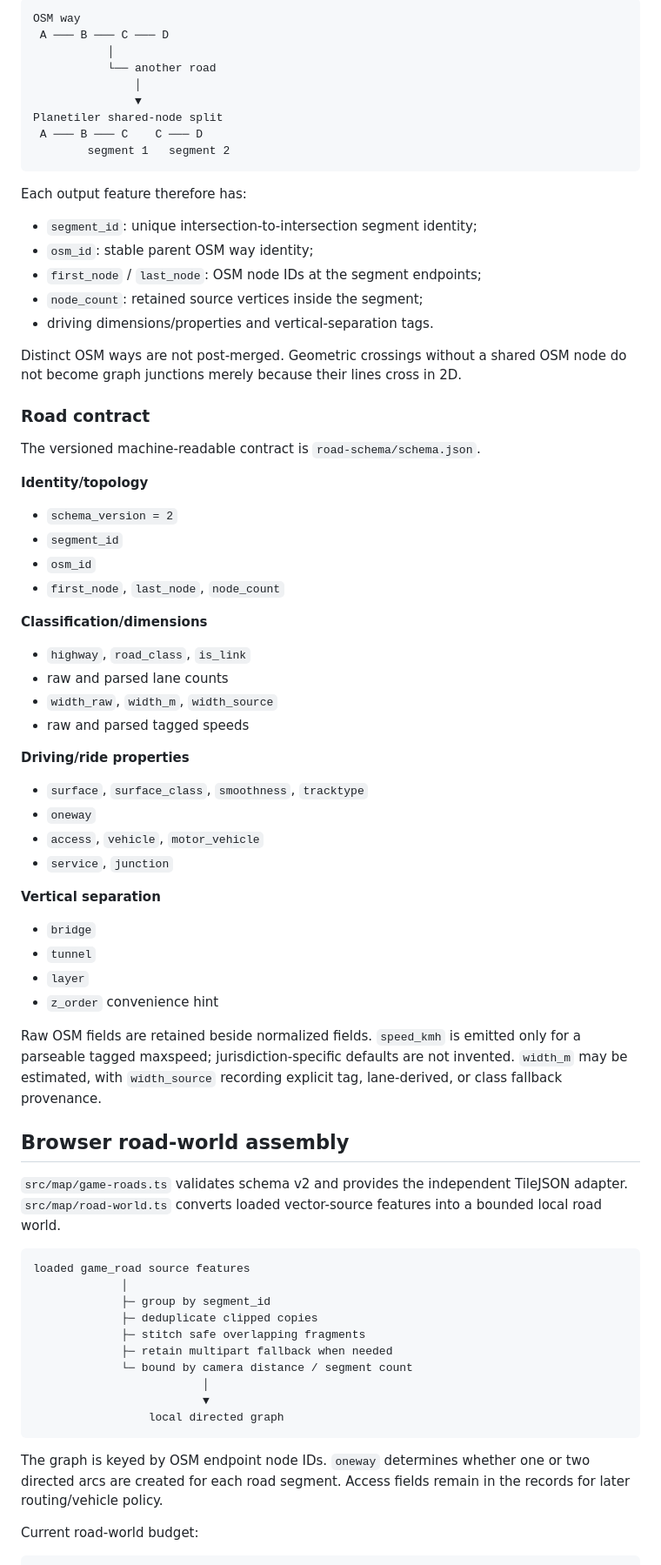
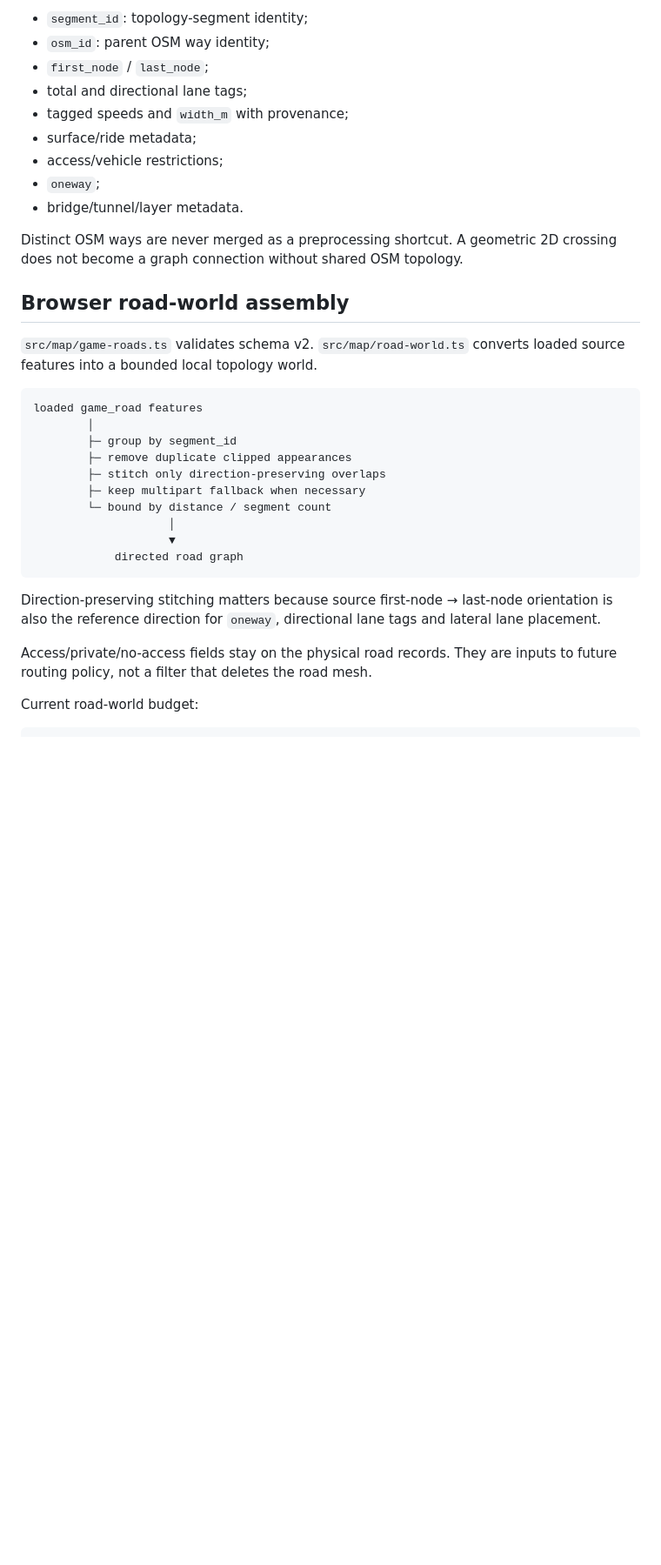
Before and after one commit to helenkwok/mapshow, a Markdown page: docs/ARCHITECTURE.md, the part around one of its changes. Shown at 87% size. GitHub-like rendering; blank space fills up the shorter version.

Commit message:
Update road-world architecture for lanes and intersections

````diff
--- a/docs/ARCHITECTURE.md
+++ b/docs/ARCHITECTURE.md
@@ -81,78 +51,36 @@ The key change in schema v2 is **source-side intersection splitting**. `MapshowR
 
-```text
-OSM way
- A ─── B ─── C ─── D
-           │
-           └── another road
-               │
-               ▼
-Planetiler shared-node split
- A ─── B ─── C    C ─── D
-        segment 1   segment 2
-```
+- `segment_id`: topology-segment identity;
+- `osm_id`: parent OSM way identity;
+- `first_node` / `last_node`;
+- total and directional lane tags;
+- tagged speeds and `width_m` with provenance;
+- surface/ride metadata;
+- access/vehicle restrictions;
+- `oneway`;
+- bridge/tunnel/layer metadata.
 
-Each output feature therefore has:
-
-- `segment_id`: unique intersection-to-intersection segment identity;
-- `osm_id`: stable parent OSM way identity;
-- `first_node` / `last_node`: OSM node IDs at the segment endpoints;
-- `node_count`: retained source vertices inside the segment;
-- driving dimensions/properties and vertical-separation tags.
-
-Distinct OSM ways are not post-merged. Geometric crossings without a shared OSM node do not become graph junctions merely because their lines cross in 2D.
-
-### Road contract
-
-The versioned machine-readable contract is `road-schema/schema.json`.
-
-**Identity/topology**
-
-- `schema_version = 2`
-- `segment_id`
-- `osm_id`
-- `first_node`, `last_node`, `node_count`
-
-**Classification/dimensions**
-
-- `highway`, `road_class`, `is_link`
-- raw and parsed lane counts
-- `width_raw`, `width_m`, `width_source`
-- raw and parsed tagged speeds
-
-**Driving/ride properties**
-
-- `surface`, `surface_class`, `smoothness`, `tracktype`
-- `oneway`
-- `access`, `vehicle`, `motor_vehicle`
-- `service`, `junction`
-
-**Vertical separation**
-
-- `bridge`
-- `tunnel`
-- `layer`
-- `z_order` convenience hint
-
-Raw OSM fields are retained beside normalized fields. `speed_kmh` is emitted only for a parseable tagged maxspeed; jurisdiction-specific defaults are not invented. `width_m` may be estimated, with `width_source` recording explicit tag, lane-derived, or class fallback provenance.
+Distinct OSM ways are never merged as a preprocessing shortcut. A geometric 2D crossing does not become a graph connection without shared OSM topology.
 
 ## Browser road-world assembly
 
-`src/map/game-roads.ts` validates schema v2 and provides the independent TileJSON adapter. `src/map/road-world.ts` converts loaded vector-source features into a bounded local road world.
+`src/map/game-roads.ts` validates schema v2. `src/map/road-world.ts` converts loaded source features into a bounded local topology world.
 
 ```text
-loaded game_road source features
-             │
-             ├─ group by segment_id
-             ├─ deduplicate clipped copies
-             ├─ stitch safe overlapping fragments
-             ├─ retain multipart fallback when needed
-             └─ bound by camera distance / segment count
-                         │
-                         ▼
-                 local directed graph
+loaded game_road features
+        │
+        ├─ group by segment_id
+        ├─ remove duplicate clipped appearances
+        ├─ stitch only direction-preserving overlaps
+        ├─ keep multipart fallback when necessary
+        └─ bound by distance / segment count
+                    │
+                    ▼
+            directed road graph
 ```
 
-The graph is keyed by OSM endpoint node IDs. `oneway` determines whether one or two directed arcs are created for each road segment. Access fields remain in the records for later routing/vehicle policy.
+Direction-preserving stitching matters because source first-node → last-node orientation is also the reference direction for `oneway`, directional lane tags and lateral lane placement.
+
+Access/private/no-access fields stay on the physical road records. They are inputs to future routing policy, not a filter that deletes the road mesh.
 
 Current road-world budget:
 
````
Also changed, not shown: other parts of docs/ARCHITECTURE.md (+103 -100 lines).
